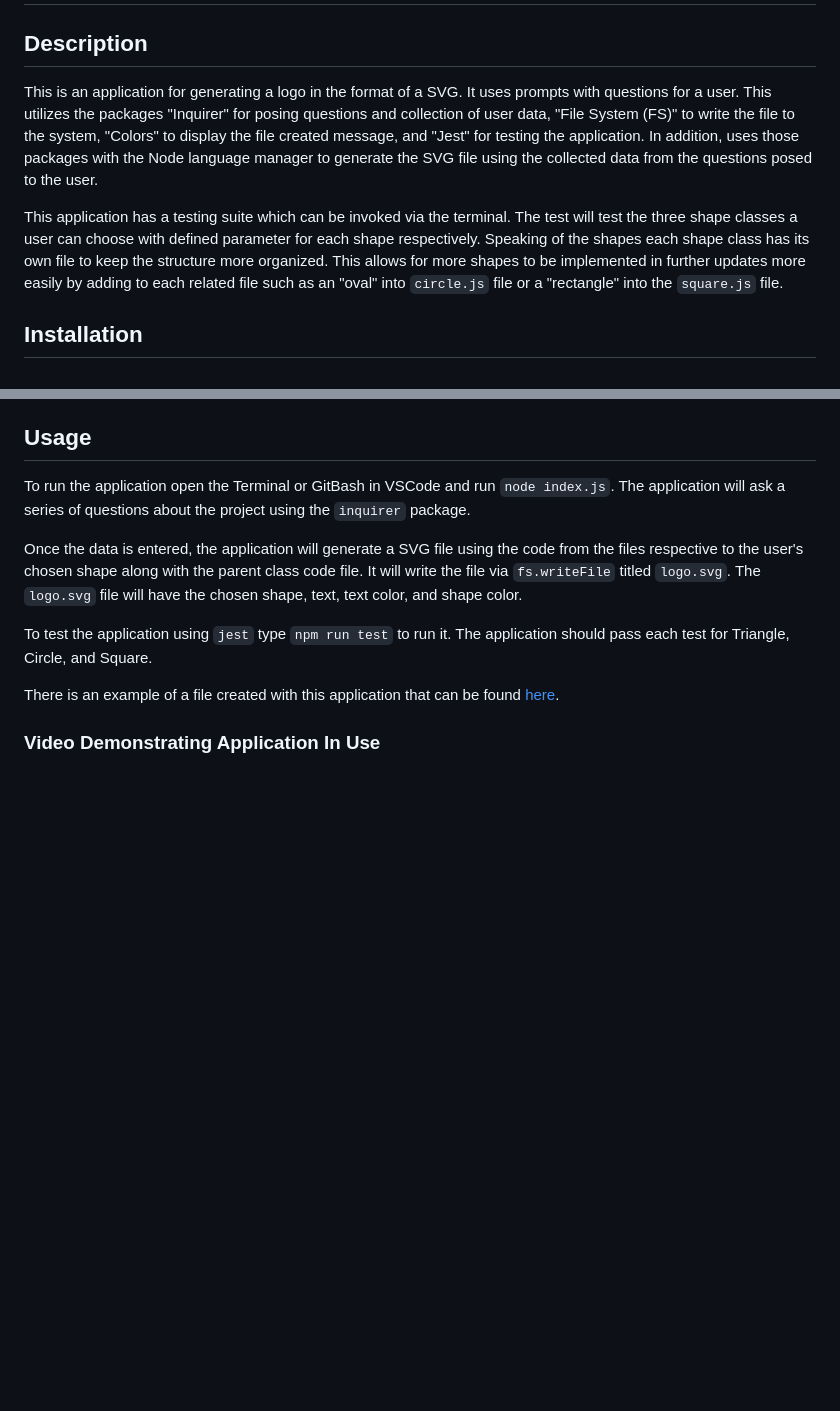
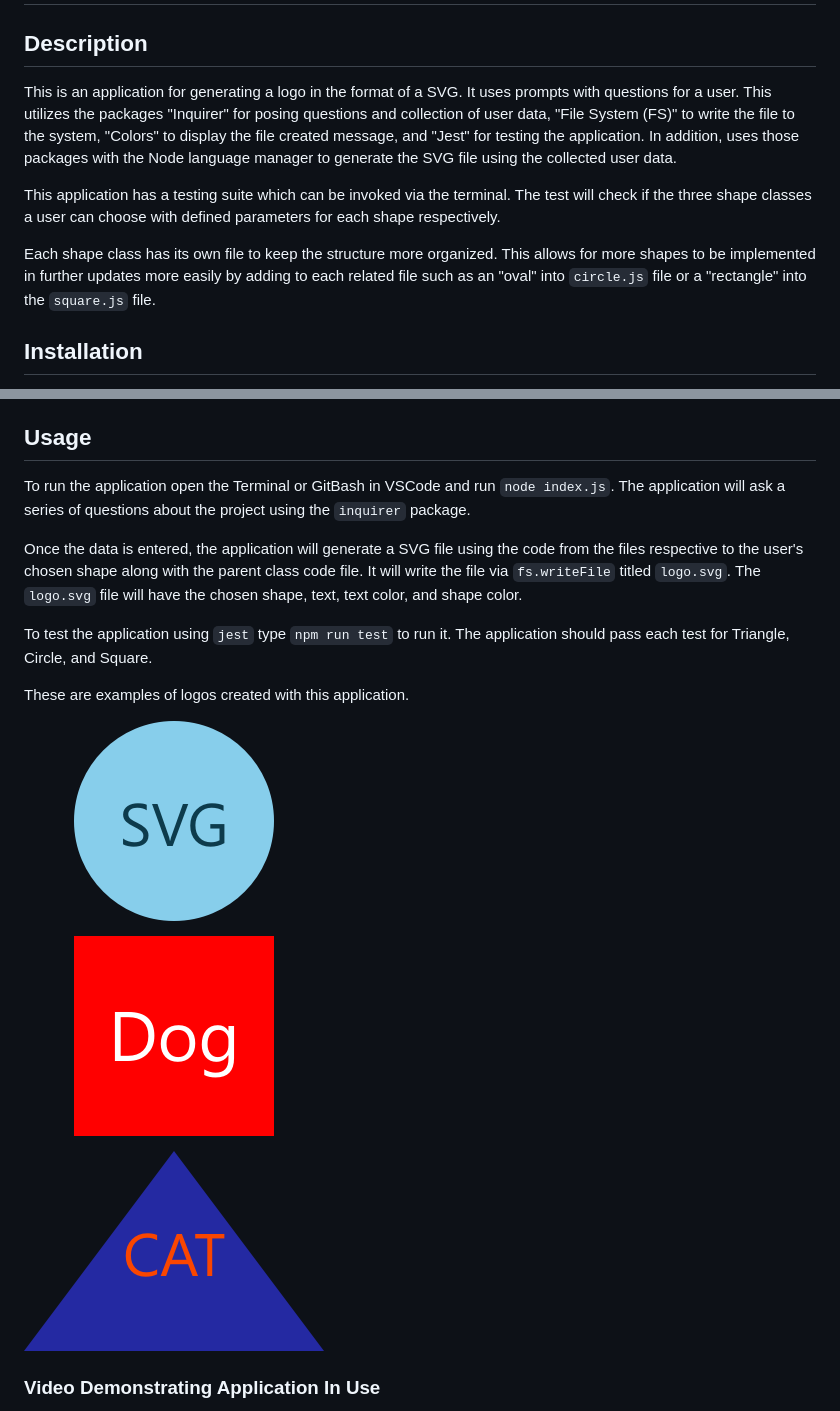
Before and after one commit to EXCervantes/svg-logo-maker, a Markdown page: README.md, 2 parts joined by grey strips. GitHub-like rendering; pictures changed too: images/demo-logo-svg.png (added); blank space fills up the shorter version.

Commit message:
Edited README and added final SVG demo image

```diff
--- a/README.md
+++ b/README.md
@@ -2,9 +2,11 @@
 
 ## Description
 
-This is an application for generating a logo in the format of a SVG. It uses prompts with questions for a user. This utilizes the packages "Inquirer" for posing questions and collection of user data, "File System (FS)" to write the file to the system, "Colors" to display the file created message, and "Jest" for testing the application. In addition, uses those packages with the Node language manager to generate the SVG file using the collected data from the questions posed to the user.
+This is an application for generating a logo in the format of a SVG. It uses prompts with questions for a user. This utilizes the packages "Inquirer" for posing questions and collection of user data, "File System (FS)" to write the file to the system, "Colors" to display the file created message, and "Jest" for testing the application. In addition, uses those packages with the Node language manager to generate the SVG file using the collected user data.
 
-This application has a testing suite which can be invoked via the terminal. The test will test the three shape classes a user can choose with defined parameter for each shape respectively. Speaking of the shapes each shape class has its own file to keep the structure more organized. This allows for more shapes to be implemented in further updates more easily by adding to each related file such as an "oval" into `circle.js` file or a "rectangle" into the `square.js` file.
+This application has a testing suite which can be invoked via the terminal. The test will check if the three shape classes a user can choose with defined parameters for each shape respectively.
+
+Each shape class has its own file to keep the structure more organized. This allows for more shapes to be implemented in further updates more easily by adding to each related file such as an "oval" into `circle.js` file or a "rectangle" into the `square.js` file.
 
 ## Installation
 
@@ -22,7 +24,13 @@ Once the data is entered, the application will generate a SVG file using the cod
 
 To test the application using `jest` type `npm run test` to run it. The application should pass each test for Triangle, Circle, and Square.
 
-There is an example of a file created with this application that can be found [here](/logo.svg).
+These are examples of logos created with this application.
+
+![Circle](images/demo-logo-svg.png)
+
+![Square](images/demo-logo-dog.png)
+
+![Triangle](images/demo-logo-cat.png)
 
 ### Video Demonstrating Application In Use
 
```
Also changed, not shown: other parts of README.md (+4 -4 lines).
